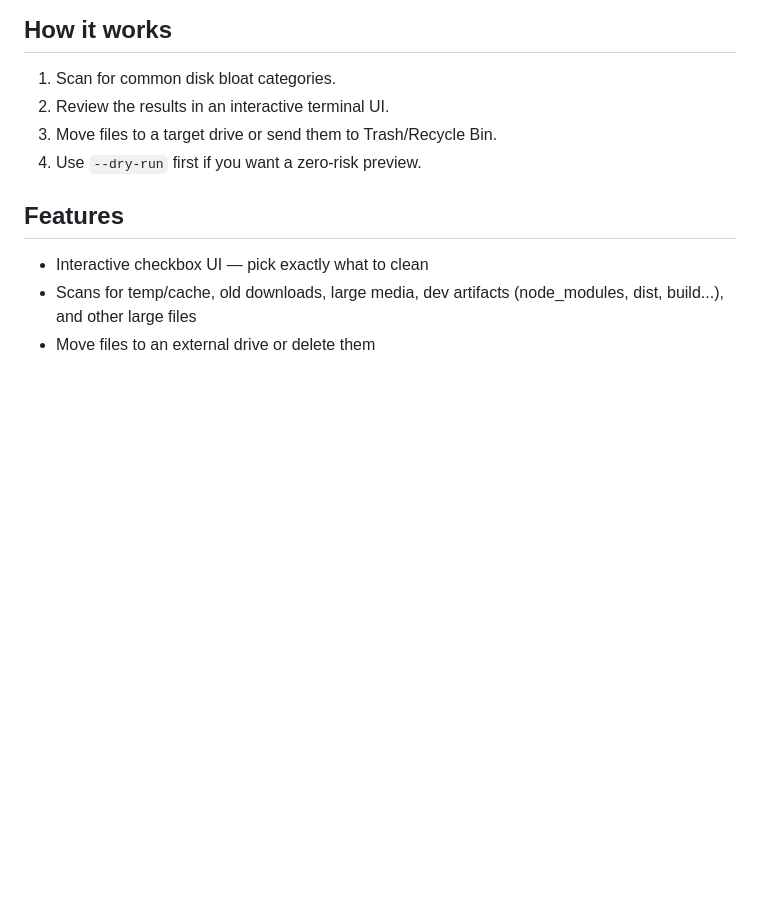
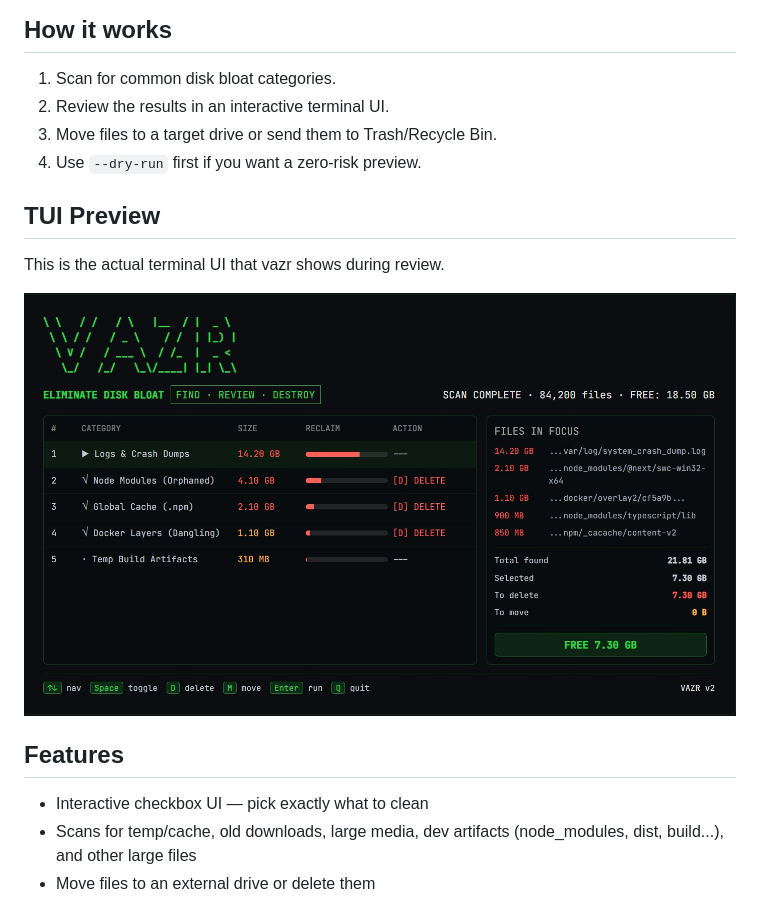
Before and after one commit to lechakrawarthy/vazr, a Markdown page: README.md, the part around the change. Drawn GitHub-style; pictures changed too: vazr_preview.jpeg (added); blank space fills up the shorter version.

Commit message:
docs: embed terminal preview in README

```diff
--- a/README.md
+++ b/README.md
@@ -21,6 +21,12 @@ vazr is built for the awkward middle ground between “I need to clean this up n
 2. Review the results in an interactive terminal UI.
 3. Move files to a target drive or send them to Trash/Recycle Bin.
 4. Use `--dry-run` first if you want a zero-risk preview.
+
+## TUI Preview
+
+This is the actual terminal UI that vazr shows during review.
+
+![vazr terminal UI preview](vazr_preview.jpeg)
 
 ## Features
 
```
Also changed, not shown: 1 other file.
